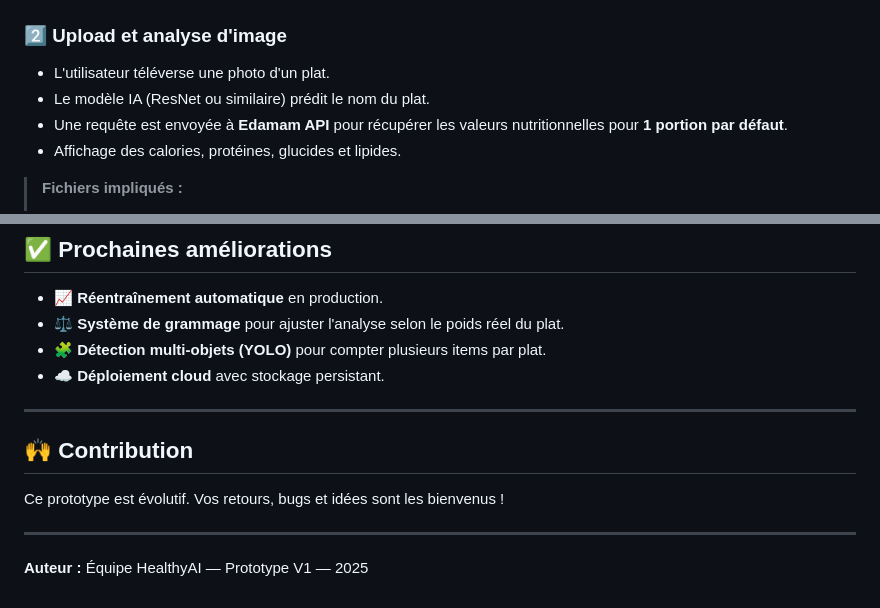
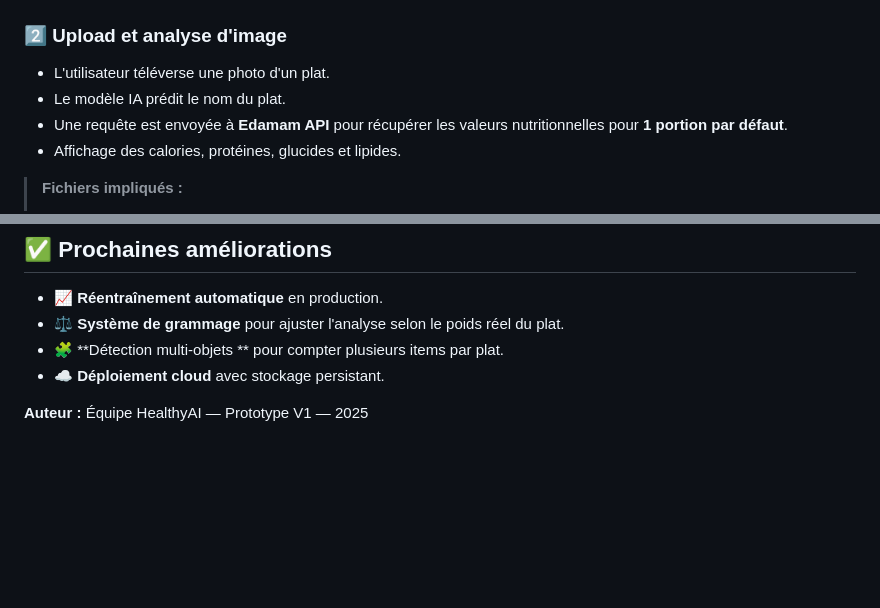
Before and after one commit to Omonstr0/HealthyAI, a Markdown page: README.md, 2 parts joined by grey strips. Rendered like a GitHub page; blank space fills up the shorter version.

```diff
--- a/README.md
+++ b/README.md
@@ -30,7 +30,7 @@ HealthyAI a pour but d'aider les utilisateurs à :
 
 ### 2️⃣ **Upload et analyse d'image**
 - L'utilisateur téléverse une photo d'un plat.
-- Le modèle IA (ResNet ou similaire) prédit le nom du plat.
+- Le modèle IA prédit le nom du plat.
 - Une requête est envoyée à **Edamam API** pour récupérer les valeurs nutritionnelles pour **1 portion par défaut**.
 - Affichage des calories, protéines, glucides et lipides.
 
@@ -123,15 +123,8 @@ HealthyAI a pour but d'aider les utilisateurs à :
 
 - 📈 **Réentraînement automatique** en production.
 - ⚖️ **Système de grammage** pour ajuster l'analyse selon le poids réel du plat.
-- 🧩 **Détection multi-objets (YOLO)** pour compter plusieurs items par plat.
+- 🧩 **Détection multi-objets ** pour compter plusieurs items par plat.
 - ☁️ **Déploiement cloud** avec stockage persistant.
 
----
-
-## 🙌 Contribution
-
-Ce prototype est évolutif. Vos retours, bugs et idées sont les bienvenus !
-
----
 
 **Auteur :** Équipe HealthyAI — Prototype V1 — 2025
```
